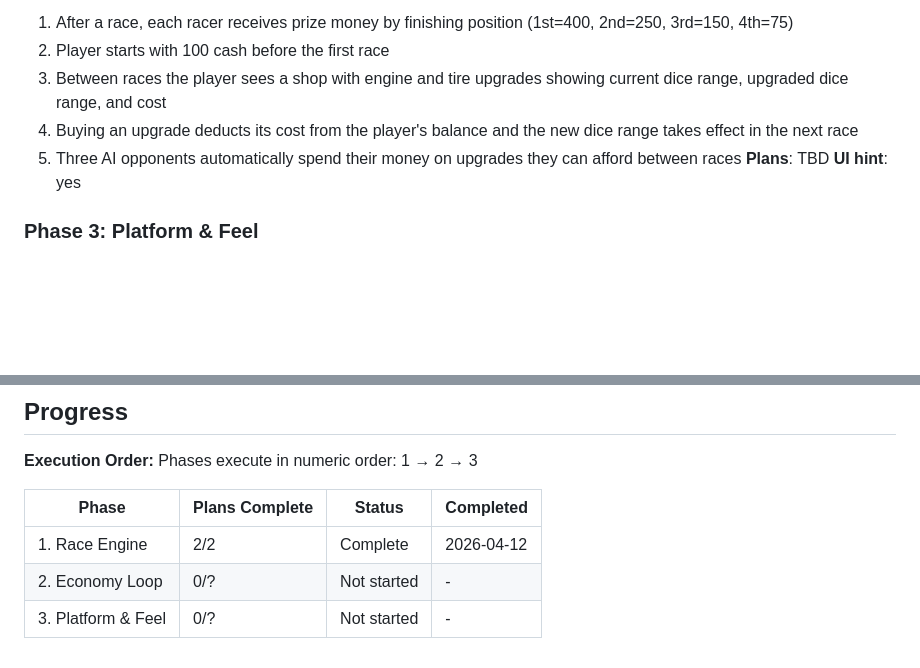
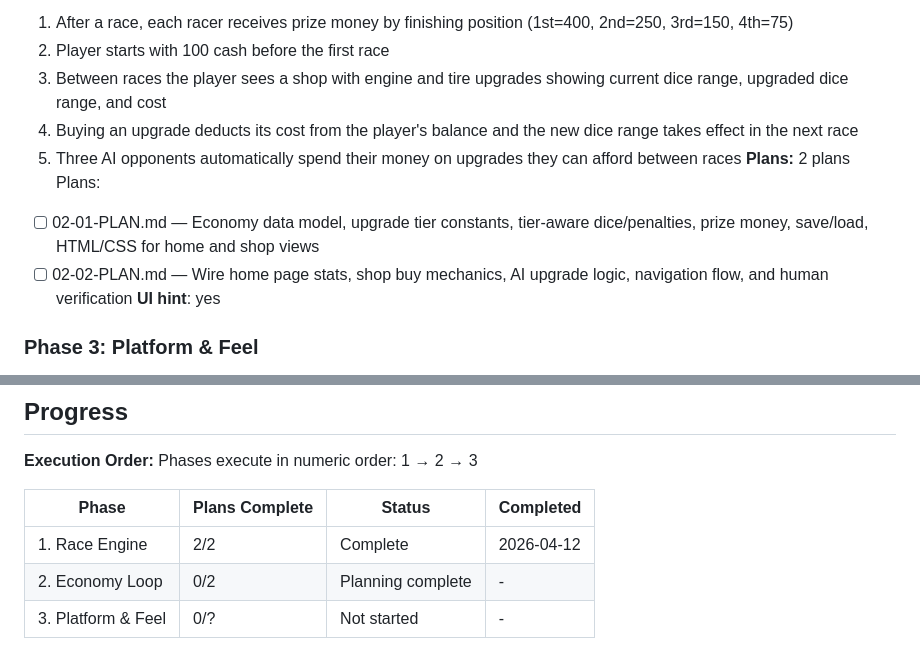
Before and after one commit to kromby/Benni-Games, a Markdown page: .planning/ROADMAP.md, 2 parts joined by grey strips. Drawn GitHub-style; blank space fills up the shorter version.

Commit message:
docs(02): create phase 02 economy loop plans

```diff
--- a/.planning/ROADMAP.md
+++ b/.planning/ROADMAP.md
@@ -44,7 +44,10 @@ Plans:
   3. Between races the player sees a shop with engine and tire upgrades showing current dice range, upgraded dice range, and cost
   4. Buying an upgrade deducts its cost from the player's balance and the new dice range takes effect in the next race
   5. Three AI opponents automatically spend their money on upgrades they can afford between races
-**Plans**: TBD
+**Plans:** 2 plans
+Plans:
+- [ ] 02-01-PLAN.md — Economy data model, upgrade tier constants, tier-aware dice/penalties, prize money, save/load, HTML/CSS for home and shop views
+- [ ] 02-02-PLAN.md — Wire home page stats, shop buy mechanics, AI upgrade logic, navigation flow, and human verification
 **UI hint**: yes
 
 ### Phase 3: Platform & Feel
@@ -67,5 +70,5 @@ Phases execute in numeric order: 1 → 2 → 3
 | Phase | Plans Complete | Status | Completed |
 |-------|----------------|--------|-----------|
 | 1. Race Engine | 2/2 | Complete | 2026-04-12 |
-| 2. Economy Loop | 0/? | Not started | - |
+| 2. Economy Loop | 0/2 | Planning complete | - |
 | 3. Platform & Feel | 0/? | Not started | - |
```
Also changed, not shown: 2 other files.
